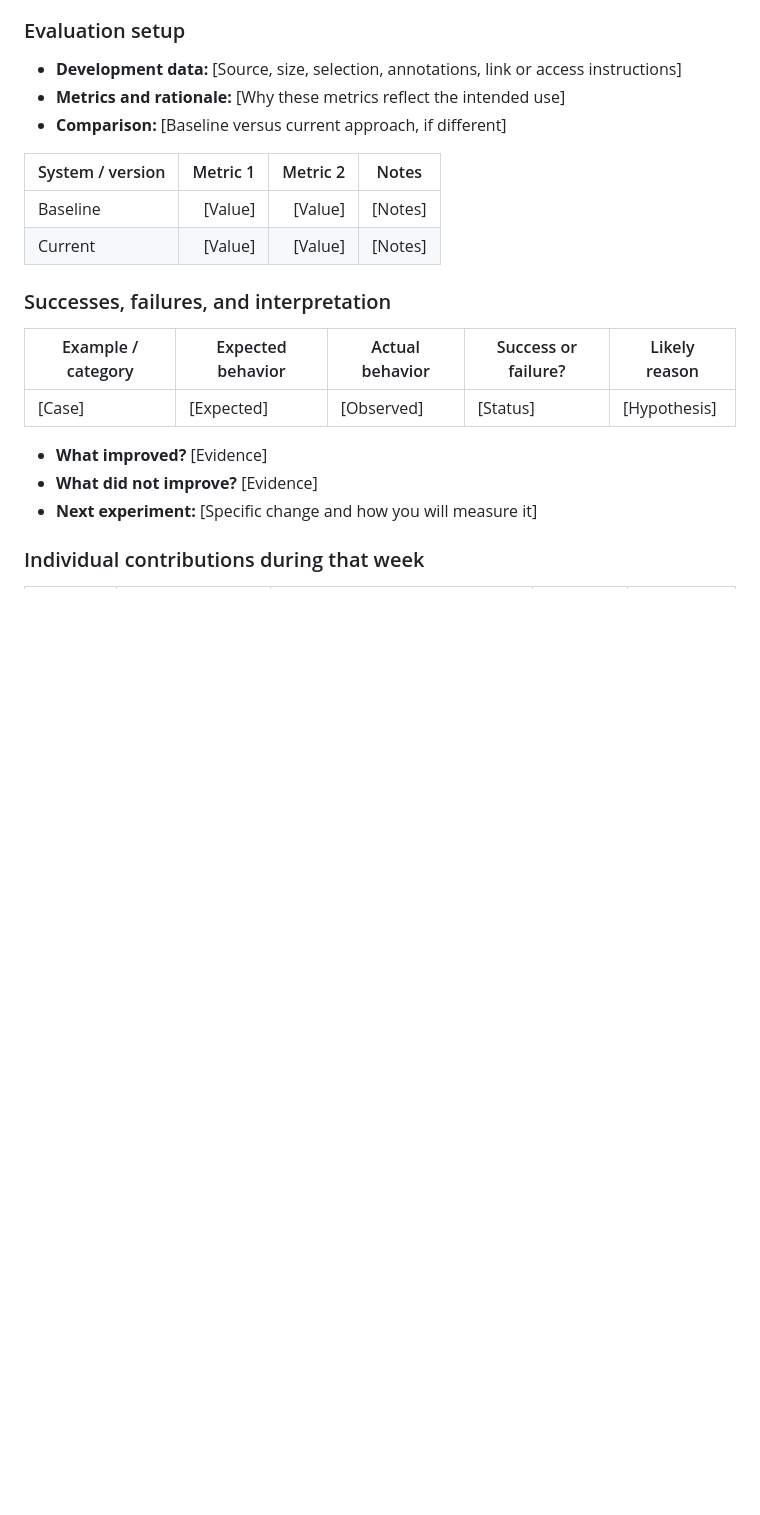
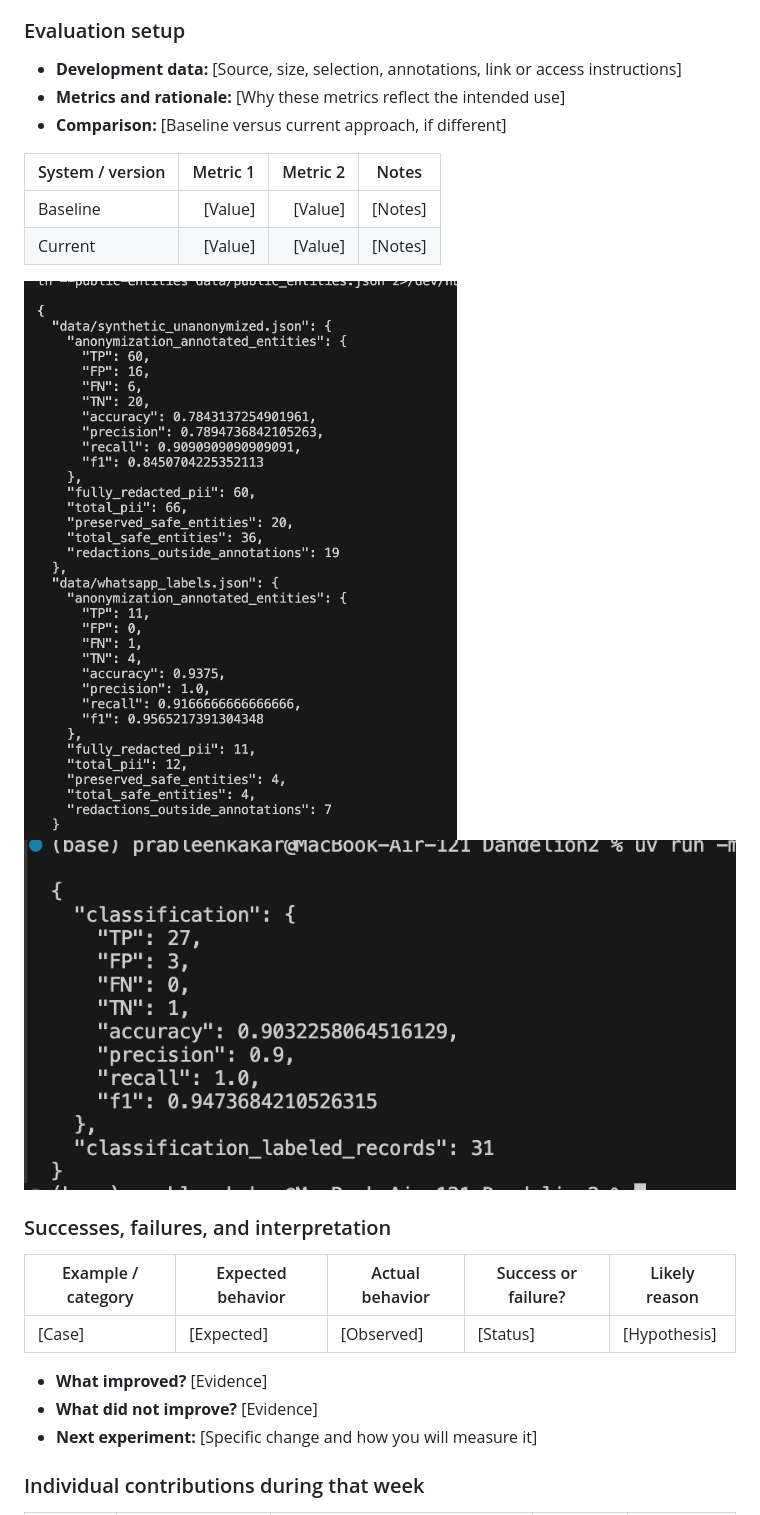
Before and after one commit to SCU-CSEN166/Dandelion2, a Markdown page: README.md, the part around the change. Drawn GitHub-style; pictures changed too: screenshots/week7_anonymization_bert_gliner_public.png (added), screenshots/week7_relevance_count_plans.png (added); blank space fills up the shorter version.

Commit message:
Added Week 7 screenshots for GLiNER anonymization and count-plans relevance

```diff
--- a/README.md
+++ b/README.md
@@ -221,6 +221,9 @@ AI Disclosure:
 | Baseline | [Value] | [Value] | [Notes] |
 | Current | [Value] | [Value] | [Notes] |
 
+![Week 7 anonymization: BERT + GLiNER + public places](screenshots/week7_anonymization_bert_gliner_public.png)
+![Week 7 relevance: planned events counted as relevant](screenshots/week7_relevance_count_plans.png)
+
 ### Successes, failures, and interpretation
 | Example / category | Expected behavior | Actual behavior | Success or failure? | Likely reason |
 |---|---|---|---|---|
```
